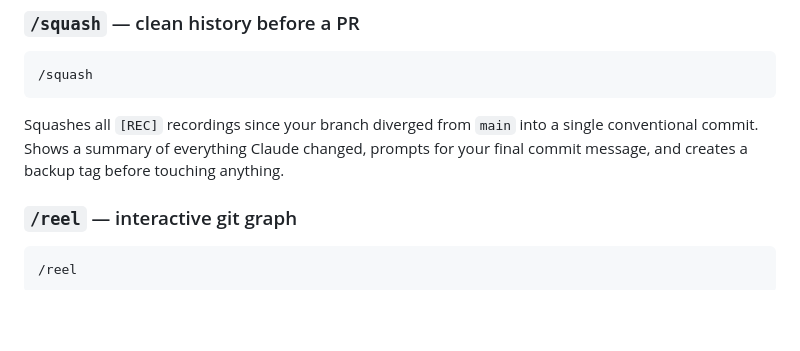
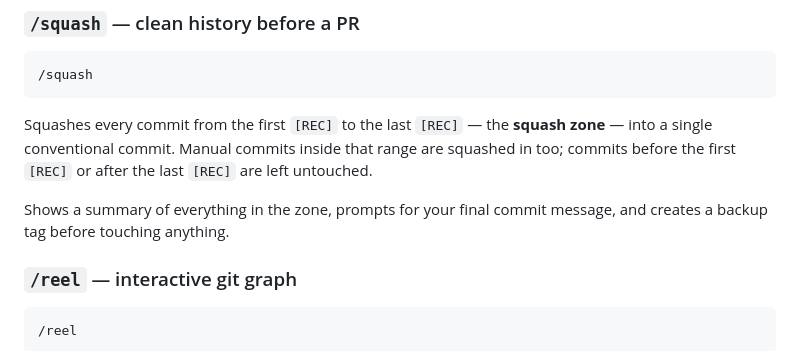
Before and after one commit to aligredo/tapeback, a Markdown page: README.md, the part around the change. Rendered like a GitHub page; blank space fills up the shorter version.

Commit message:
docs(readme): clarify /squash zone-based behaviour
Co-Authored-By: Claude Sonnet 4.6 <noreply@anthropic.com>

````diff
--- a/README.md
+++ b/README.md
@@ -47,7 +47,9 @@ tapeback will show you exactly what will change and ask for confirmation before
 /squash
 ```
 
-Squashes all `[REC]` recordings since your branch diverged from `main` into a single conventional commit. Shows a summary of everything Claude changed, prompts for your final commit message, and creates a backup tag before touching anything.
+Squashes every commit from the first `[REC]` to the last `[REC]` — the **squash zone** — into a single conventional commit. Manual commits inside that range are squashed in too; commits before the first `[REC]` or after the last `[REC]` are left untouched.
+
+Shows a summary of everything in the zone, prompts for your final commit message, and creates a backup tag before touching anything.
 
 ### `/reel` — interactive git graph
 
````
